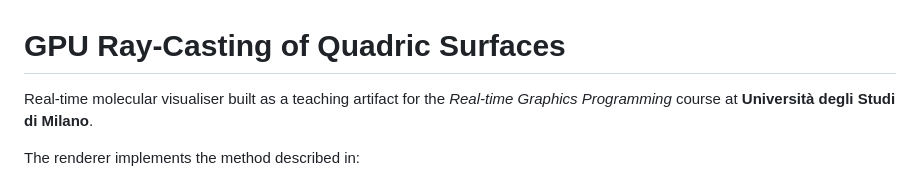
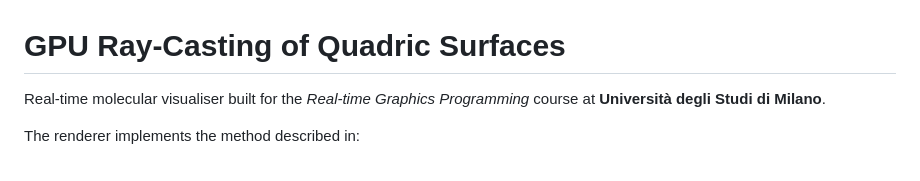
Before and after one commit to OpenGL-Quadrics-Unimi/GPU-RayCasting-Quadrics, a Markdown page: README.md, the part around the change. Drawn GitHub-style.

Commit message:
Added final PDB, modified imgui, readme, etc

```diff
--- a/README.md
+++ b/README.md
@@ -1,6 +1,6 @@
 # GPU Ray-Casting of Quadric Surfaces
 
-Real-time molecular visualiser built as a teaching artifact for the *Real-time Graphics Programming* course at **Università degli Studi di Milano**.
+Real-time molecular visualiser built for the *Real-time Graphics Programming* course at **Università degli Studi di Milano**.
 
 The renderer implements the method described in:
 
```
